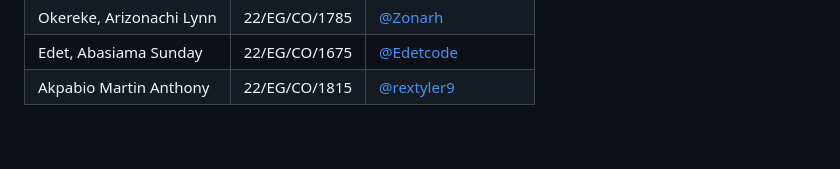
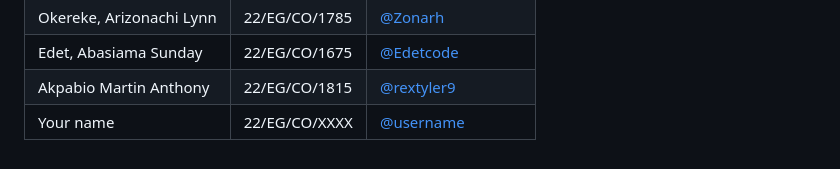
Before and after one commit to Idighekere/pepper-bacterial-spot-detector-CO11, a Markdown page: README.md, the part around the change. Rendered like a GitHub page.

Commit message:
Add placeholder for new contributor in README

```diff
--- a/README.md
+++ b/README.md
@@ -143,3 +143,4 @@ Deployed on Streamlit Community Cloud:
  | Okereke, Arizonachi Lynn    | 22/EG/CO/1785 | [@Zonarh](https://github.com/Zonarh) |
  | Edet, Abasiama Sunday    | 22/EG/CO/1675 | [@Edetcode](https://github.com/Edetcode) |
  | Akpabio Martin Anthony | 22/EG/CO/1815 | [@rextyler9](https://github.com/rextyler9) |
+  | Your name | 22/EG/CO/XXXX | [@username](https://github.com/username) |
```
